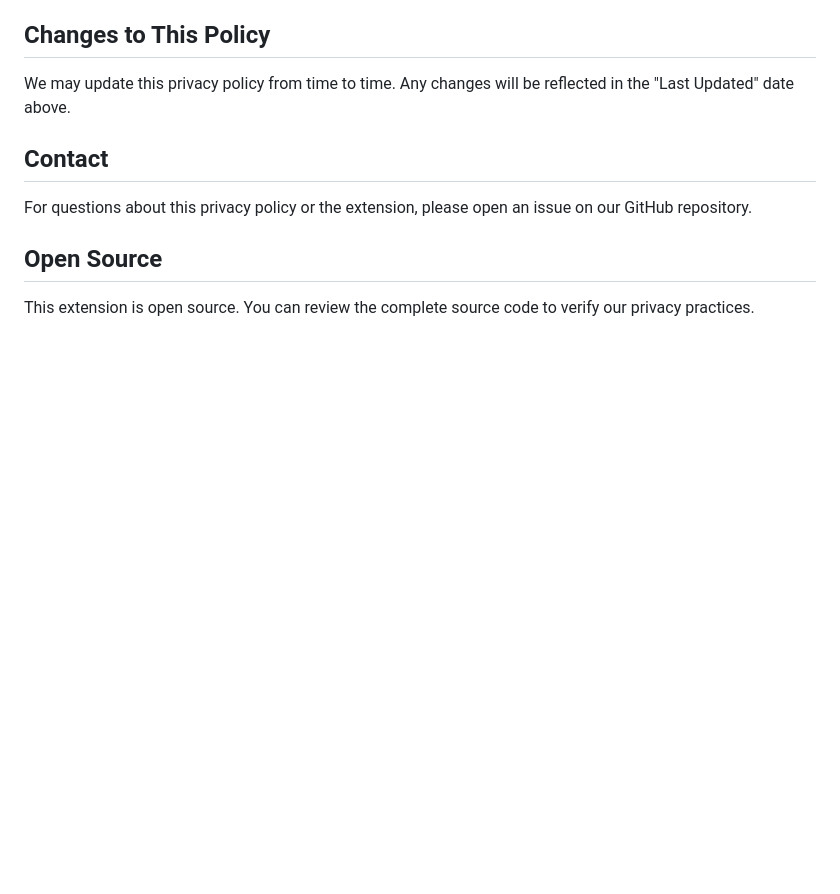
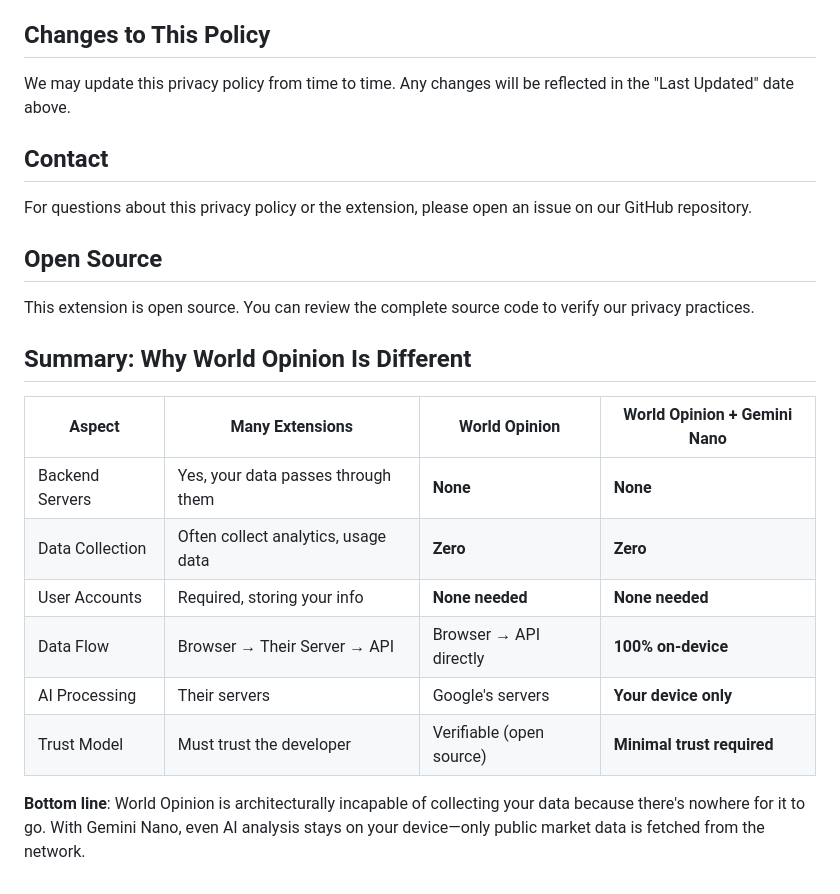
Before and after one commit to DavyMorgan/world-opinion, a Markdown page: PRIVACY_POLICY.md, the part around one of its changes. Drawn GitHub-style; blank space fills up the shorter version.

```diff
--- a/PRIVACY_POLICY.md
+++ b/PRIVACY_POLICY.md
@@ -90,3 +120,16 @@ For questions about this privacy policy or the extension, please open an issue o
 ## Open Source
 
 This extension is open source. You can review the complete source code to verify our privacy practices.
+
+## Summary: Why World Opinion Is Different
+
+| Aspect | Many Extensions | World Opinion | World Opinion + Gemini Nano |
+|--------|-----------------|---------------|----------------------------|
+| Backend Servers | Yes, your data passes through them | **None** | **None** |
+| Data Collection | Often collect analytics, usage data | **Zero** | **Zero** |
+| User Accounts | Required, storing your info | **None needed** | **None needed** |
+| Data Flow | Browser → Their Server → API | Browser → API directly | **100% on-device** |
+| AI Processing | Their servers | Google's servers | **Your device only** |
+| Trust Model | Must trust the developer | Verifiable (open source) | **Minimal trust required** |
+
+**Bottom line**: World Opinion is architecturally incapable of collecting your data because there's nowhere for it to go. With Gemini Nano, even AI analysis stays on your device—only public market data is fetched from the network.
```
Also changed, not shown: other parts of PRIVACY_POLICY.md (+32 -2 lines), README.md (+33 -4 lines).
